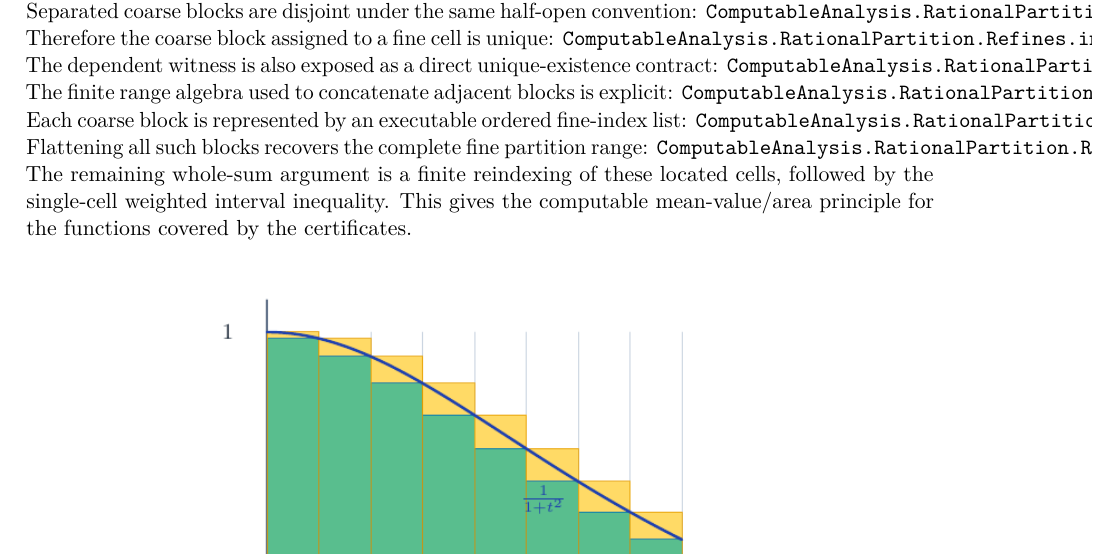
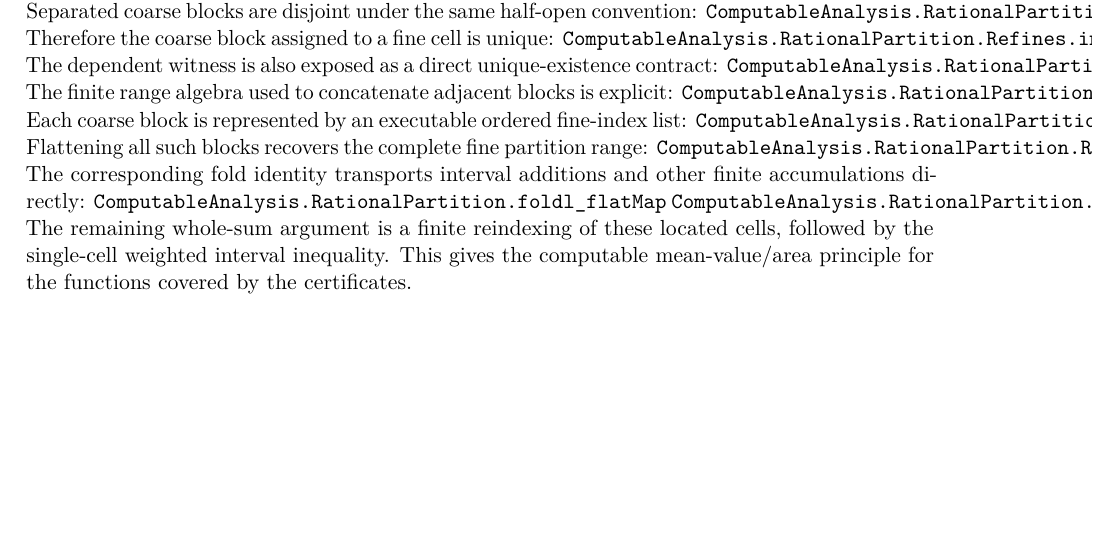
Before and after one commit to liuyao12/computable-analysis, a LaTeX thesis (blueprint/src/print.tex, which reads blueprint/src/03-integrals.tex): part of page 42 of 107, cut so that both start at the same text, the shorter picture padded with empty space. Compiled offline with pdfLaTeX.

Commit message:
Add fold transport for refined blocks

```diff
--- a/blueprint/src/03-integrals.tex
+++ b/blueprint/src/03-integrals.tex
@@ -132,6 +132,10 @@ Each coarse block is represented by an executable ordered fine-index list:
 \lean{ComputableAnalysis.RationalPartition.Refines.indexBlock}
 Flattening all such blocks recovers the complete fine partition range:
 \lean{ComputableAnalysis.RationalPartition.Refines.indexBlocks_flatMap_eq_range}
+The corresponding fold identity transports interval additions and other finite
+accumulations directly:
+\lean{ComputableAnalysis.RationalPartition.foldl_flatMap}
+\lean{ComputableAnalysis.RationalPartition.Refines.foldl_indexBlocks_eq_foldl_range}
 The remaining whole-sum argument is a finite reindexing of these located
 cells, followed by the single-cell weighted interval inequality.
 This gives the computable mean-value/area principle for the functions covered
```
Also changed, not shown: 2 other files.
